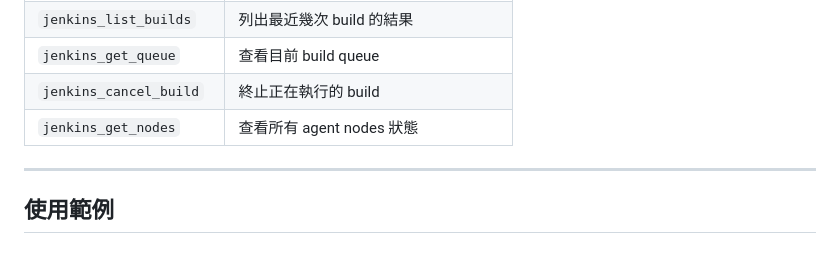
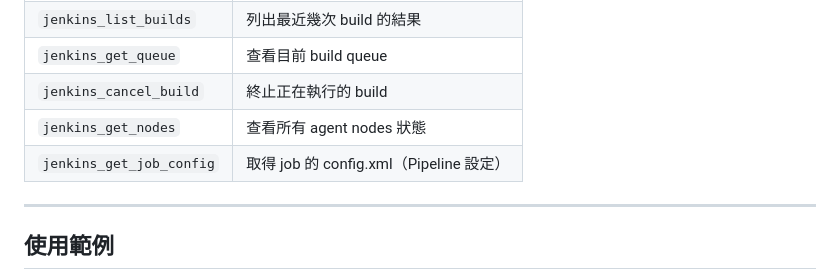
Before and after one commit to ywchiu/nova_ai, a Markdown page: mcp-servers/README.md, the part around the change. Rendered like a GitHub page.

```diff
--- a/mcp-servers/README.md
+++ b/mcp-servers/README.md
@@ -136,6 +136,7 @@ pip3 install -r requirements.txt
 | `jenkins_get_queue` | 查看目前 build queue |
 | `jenkins_cancel_build` | 終止正在執行的 build |
 | `jenkins_get_nodes` | 查看所有 agent nodes 狀態 |
+| `jenkins_get_job_config` | 取得 job 的 config.xml（Pipeline 設定）|
 
 ---
 
```
Also changed, not shown: README.md (added, +170 -0 lines), mcp-servers/SETUP.md (+218 -60 lines).
